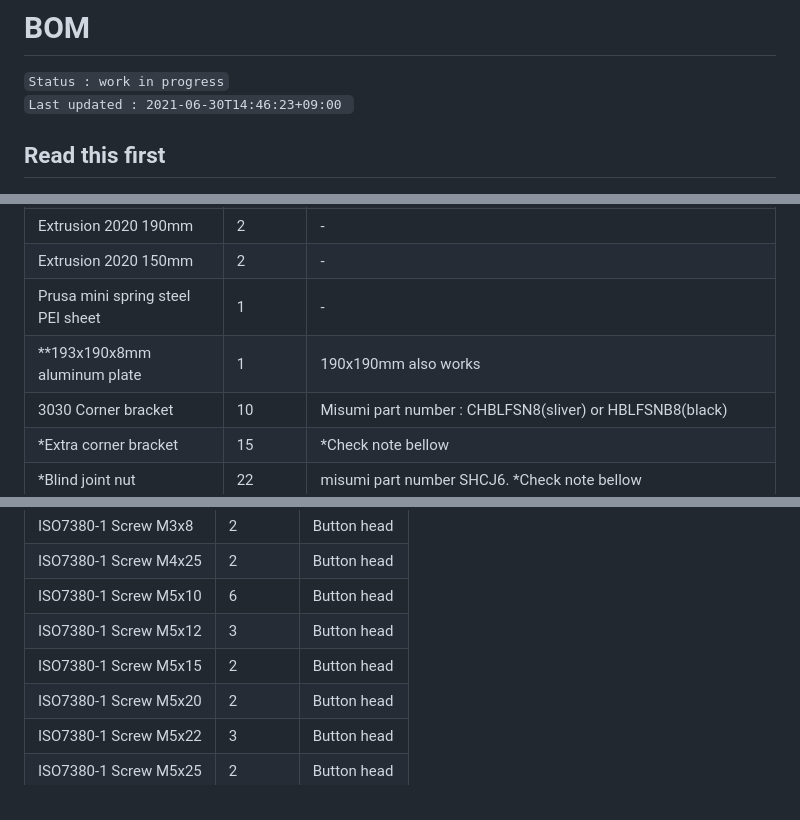
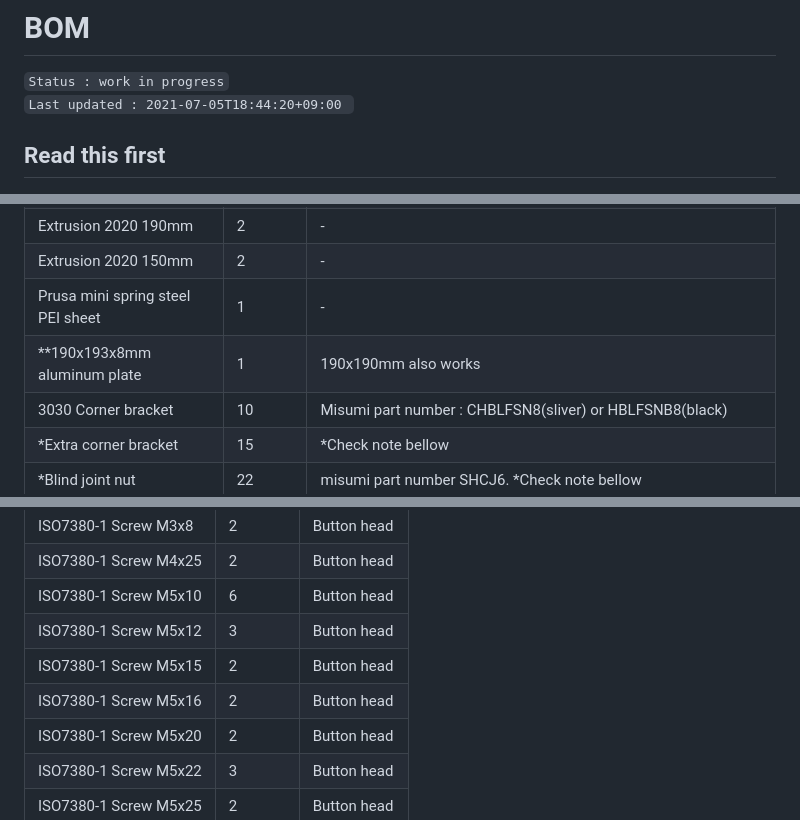
Before and after one commit to SnakeOilXY/SnakeOil-XY, a Markdown page: Doc/BOM/README.md, 3 parts joined by grey strips. Rendered like a GitHub page.

Commit message:
update Y-carrier, BOM

```diff
--- a/Doc/BOM/README.md
+++ b/Doc/BOM/README.md
@@ -1,7 +1,7 @@
 # BOM
 
 <code>Status : work in progress</code>
-<code>Last updated : 2021-06-30T14:46:23+09:00 </code>
+<code>Last updated : 2021-07-05T18:44:20+09:00 </code>
 
 ## Read this first
 
@@ -25,7 +25,7 @@
 | Extrusion 2020 190mm              | 2        | -                                                                                                           |
 | Extrusion 2020 150mm              | 2        | -                                                                                                           |
 | Prusa mini spring steel PEI sheet | 1        | -                                                                                                           |
-| \*\*193x190x8mm aluminum plate    | 1        | 190x190mm also works                                                                                        |
+| \*\*190x193x8mm aluminum plate    | 1        | 190x190mm also works                                                                                        |
 | 3030 Corner bracket               | 10       | Misumi part number : CHBLFSN8(sliver) or HBLFSNB8(black)                                                    |
 | \*Extra corner bracket            | 15       | \*Check note bellow                                                                                         |
 | \*Blind joint nut                 | 22       | misumi part number SHCJ6. \*Check note bellow                                                               |
@@ -86,6 +86,7 @@
 | ISO7380-1 Screw M5x10 | 6        | Button head |
 | ISO7380-1 Screw M5x12 | 3        | Button head |
 | ISO7380-1 Screw M5x15 | 2        | Button head |
+| ISO7380-1 Screw M5x16 | 2        | Button head |
 | ISO7380-1 Screw M5x20 | 2        | Button head |
 | ISO7380-1 Screw M5x22 | 3        | Button head |
 | ISO7380-1 Screw M5x25 | 2        | Button head |
```
Also changed, not shown: Doc/Manual/bed.md (+2 -0 lines), Doc/img/190x193-bed.png (added), Doc/img/193x194-bed.png (deleted), 12 other files.
